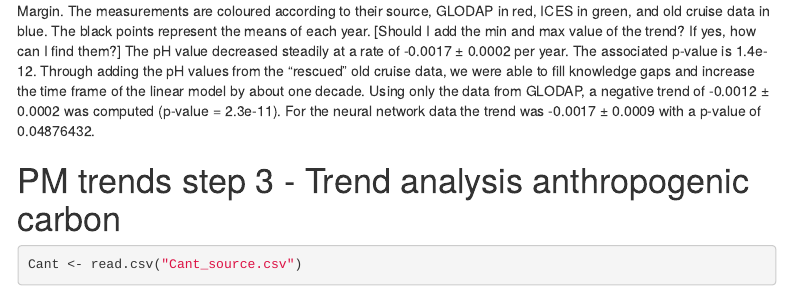
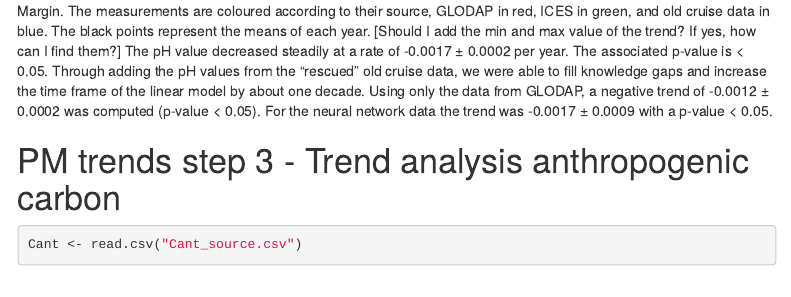
Before and after one commit to Bacillus-micrus/PM-Carbon-System, an R Markdown document (master.Rmd): the page in a window 1100 px wide, from 7790 px down. Rendered offline with R 4.5, knitr and Pandoc, with nearby package versions; some code elsewhere in the file could not run offline; menus at the side of the page are left out.

Commit message:
latest updates before the meeting

````diff
--- a/master.Rmd
+++ b/master.Rmd
@@ -284,8 +284,8 @@ ggplot(final_pH, aes(G2year, pH)) +
   theme_minimal() +
   xlab("Year")
 ```
-Result: Figure 3 shows the pH trend between 1971 and 2016 in subsurface waters (100 m - 500 m) of the Portuguese Margin. The measurements are coloured according to their source, GLODAP in red, ICES in green, and old cruise data in blue. The black points represent the means of each year. [Should I add the min and max value of the trend? If yes, how can I find them?] The pH value decreased steadily at a rate of -0.0017 ± 0.0002 per year. The associated p-value is 1.4e-12. Through adding the pH values from the "rescued" old cruise data, we were able to fill knowledge gaps and increase the time frame of the linear model by about one decade.
-Using only the data from GLODAP, a negative trend of -0.0012 ± 0.0002 was computed (p-value = 2.3e-11). For the neural network data the trend was -0.0017 ± 0.0009 with a p-value of 0.04876432.
+Result: Figure 3 shows the pH trend between 1971 and 2016 in subsurface waters (100 m - 500 m) of the Portuguese Margin. The measurements are coloured according to their source, GLODAP in red, ICES in green, and old cruise data in blue. The black points represent the means of each year. [Should I add the min and max value of the trend? If yes, how can I find them?] The pH value decreased steadily at a rate of -0.0017 ± 0.0002 per year. The associated p-value is < 0.05. Through adding the pH values from the "rescued" old cruise data, we were able to fill knowledge gaps and increase the time frame of the linear model by about one decade.
+Using only the data from GLODAP, a negative trend of -0.0012 ± 0.0002 was computed (p-value < 0.05). For the neural network data the trend was -0.0017 ± 0.0009 with a p-value < 0.05.
 
 # PM trends step 3 - Trend analysis anthropogenic carbon
 ```{r Computing mean Cant per year}
````
Also changed, not shown: master.html, master.Rmd (4 more changed lines).
